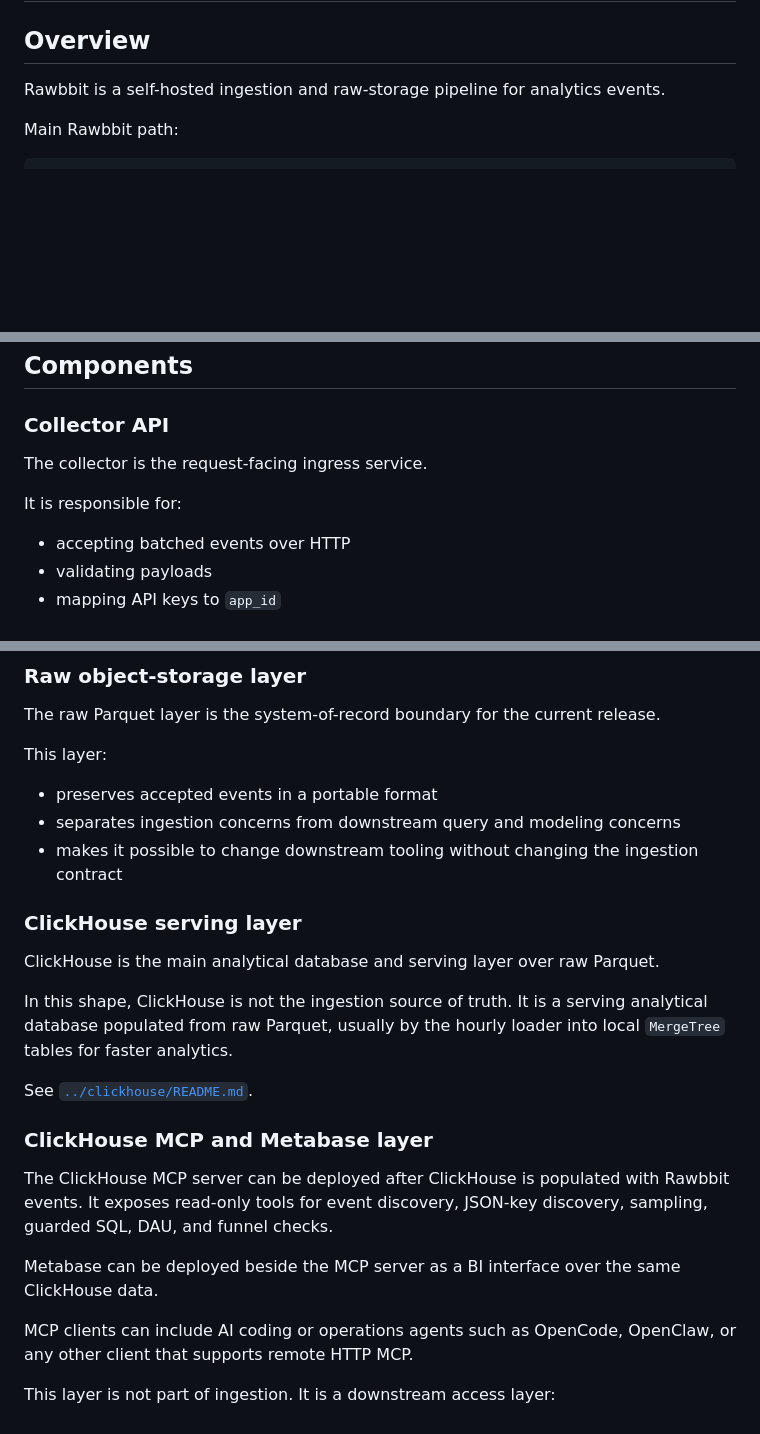
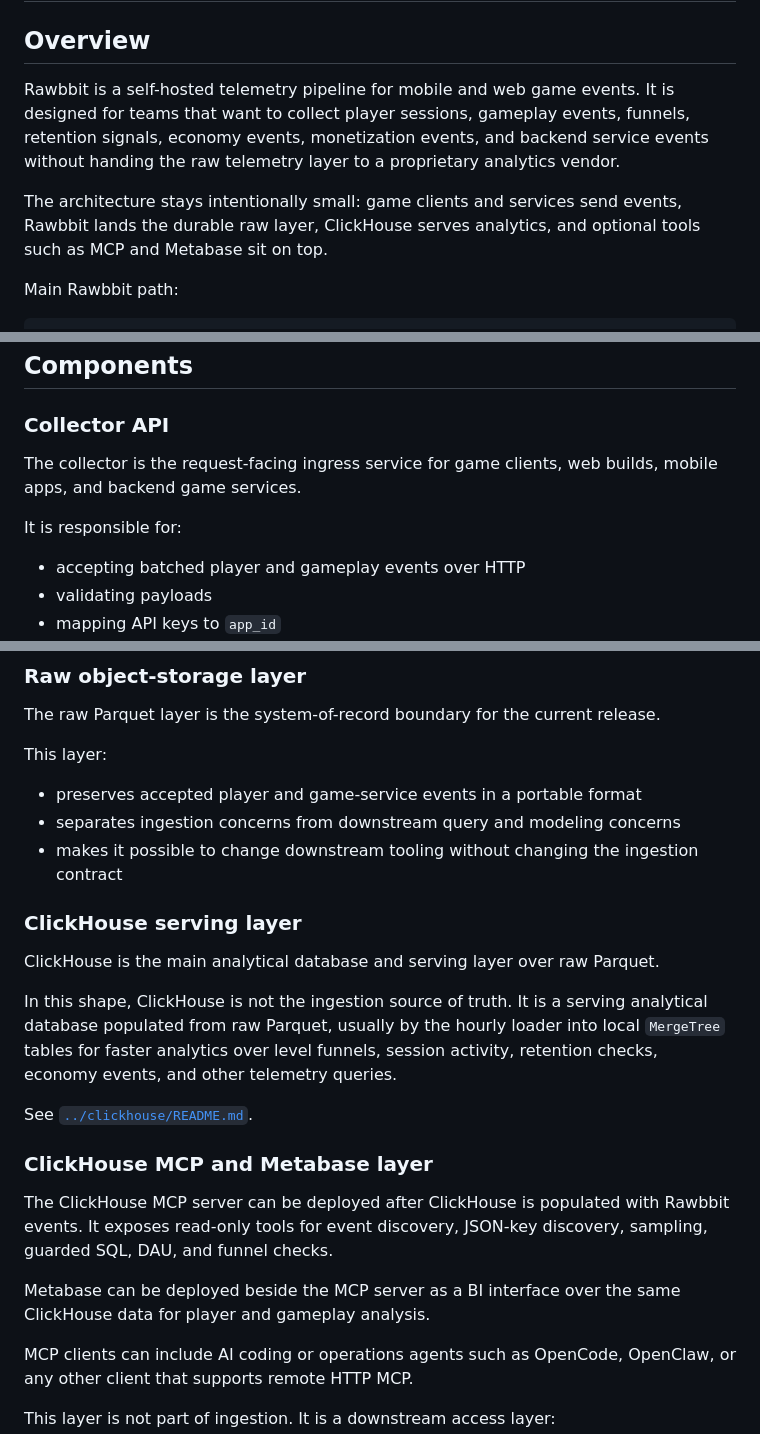
Before and after one commit to mirlan-irokez/rawbbit, a Markdown page: docs/architecture.md, 3 parts joined by grey strips. Drawn GitHub-style; blank space fills up the shorter version.

```diff
--- a/docs/architecture.md
+++ b/docs/architecture.md
@@ -2,7 +2,10 @@
 
 ## Overview
 
-Rawbbit is a self-hosted ingestion and raw-storage pipeline for analytics events.
+Rawbbit is a self-hosted telemetry pipeline for mobile and web game events.
+It is designed for teams that want to collect player sessions, gameplay events, funnels, retention signals, economy events, monetization events, and backend service events without handing the raw telemetry layer to a proprietary analytics vendor.
+
+The architecture stays intentionally small: game clients and services send events, Rawbbit lands the durable raw layer, ClickHouse serves analytics, and optional tools such as MCP and Metabase sit on top.
 
 Main Rawbbit path:
 
@@ -27,11 +30,11 @@ Producer -> Collector API -> NATS JetStream -> Raw Writer
 
 ### Collector API
 
-The collector is the request-facing ingress service.
+The collector is the request-facing ingress service for game clients, web builds, mobile apps, and backend game services.
 
 It is responsible for:
 
-- accepting batched events over HTTP
+- accepting batched player and gameplay events over HTTP
 - validating payloads
 - mapping API keys to `app_id`
 - attaching ingest metadata such as request ID and receive time
@@ -66,7 +69,7 @@ The raw Parquet layer is the system-of-record boundary for the current release.
 
 This layer:
 
-- preserves accepted events in a portable format
+- preserves accepted player and game-service events in a portable format
 - separates ingestion concerns from downstream query and modeling concerns
 - makes it possible to change downstream tooling without changing the ingestion contract
 
@@ -74,7 +77,7 @@ This layer:
 
 ClickHouse is the main analytical database and serving layer over raw Parquet.
 
-In this shape, ClickHouse is not the ingestion source of truth. It is a serving analytical database populated from raw Parquet, usually by the hourly loader into local `MergeTree` tables for faster analytics.
+In this shape, ClickHouse is not the ingestion source of truth. It is a serving analytical database populated from raw Parquet, usually by the hourly loader into local `MergeTree` tables for faster analytics over level funnels, session activity, retention checks, economy events, and other telemetry queries.
 
 See [`../clickhouse/README.md`](../clickhouse/README.md).
 
@@ -82,7 +85,7 @@ See [`../clickhouse/README.md`](../clickhouse/README.md).
 
 The ClickHouse MCP server can be deployed after ClickHouse is populated with Rawbbit events. It exposes read-only tools for event discovery, JSON-key discovery, sampling, guarded SQL, DAU, and funnel checks.
 
-Metabase can be deployed beside the MCP server as a BI interface over the same ClickHouse data.
+Metabase can be deployed beside the MCP server as a BI interface over the same ClickHouse data for player and gameplay analysis.
 
 MCP clients can include AI coding or operations agents such as OpenCode, OpenClaw, or any other client that supports remote HTTP MCP.
 
```
Also changed, not shown: other parts of docs/architecture.md (+3 -3 lines), README.md (+18 -14 lines), docs/quickstart.md (+6 -5 lines).
